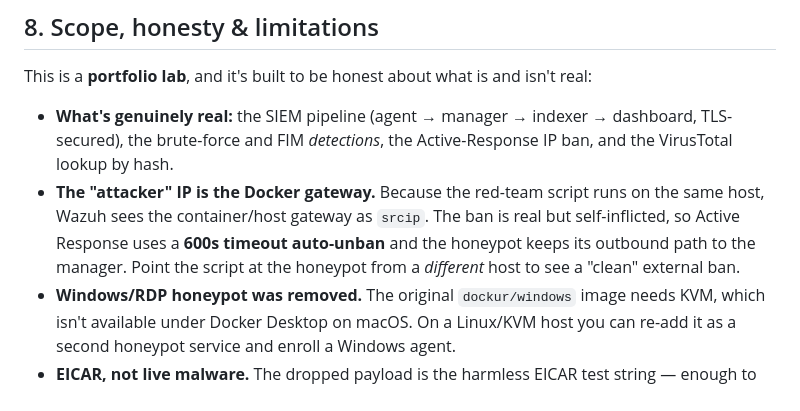
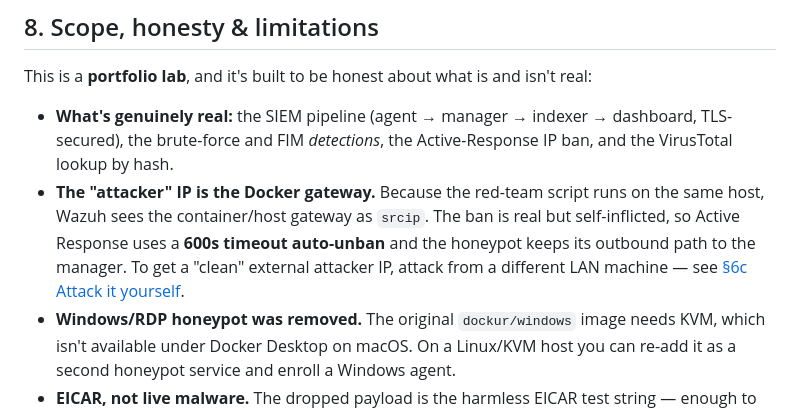
Before and after one commit to jessn-dev/CTI-Lab, a Markdown page: README.md, the part around one of its changes. GitHub-like rendering.

```diff
--- a/README.md
+++ b/README.md
@@ -282,8 +325,9 @@ real:
 - **The "attacker" IP is the Docker gateway.** Because the red-team script runs
   on the same host, Wazuh sees the container/host gateway as `srcip`. The ban is
   real but self-inflicted, so Active Response uses a **600s timeout auto-unban**
-  and the honeypot keeps its outbound path to the manager. Point the script at
-  the honeypot from a *different* host to see a "clean" external ban.
+  and the honeypot keeps its outbound path to the manager. To get a "clean"
+  external attacker IP, attack from a different LAN machine — see
+  [§6c Attack it yourself](#attack).
 - **Windows/RDP honeypot was removed.** The original `dockur/windows` image
   needs KVM, which isn't available under Docker Desktop on macOS. On a Linux/KVM
   host you can re-add it as a second honeypot service and enroll a Windows agent.
```
Also changed, not shown: other parts of README.md (+43 -0 lines).
